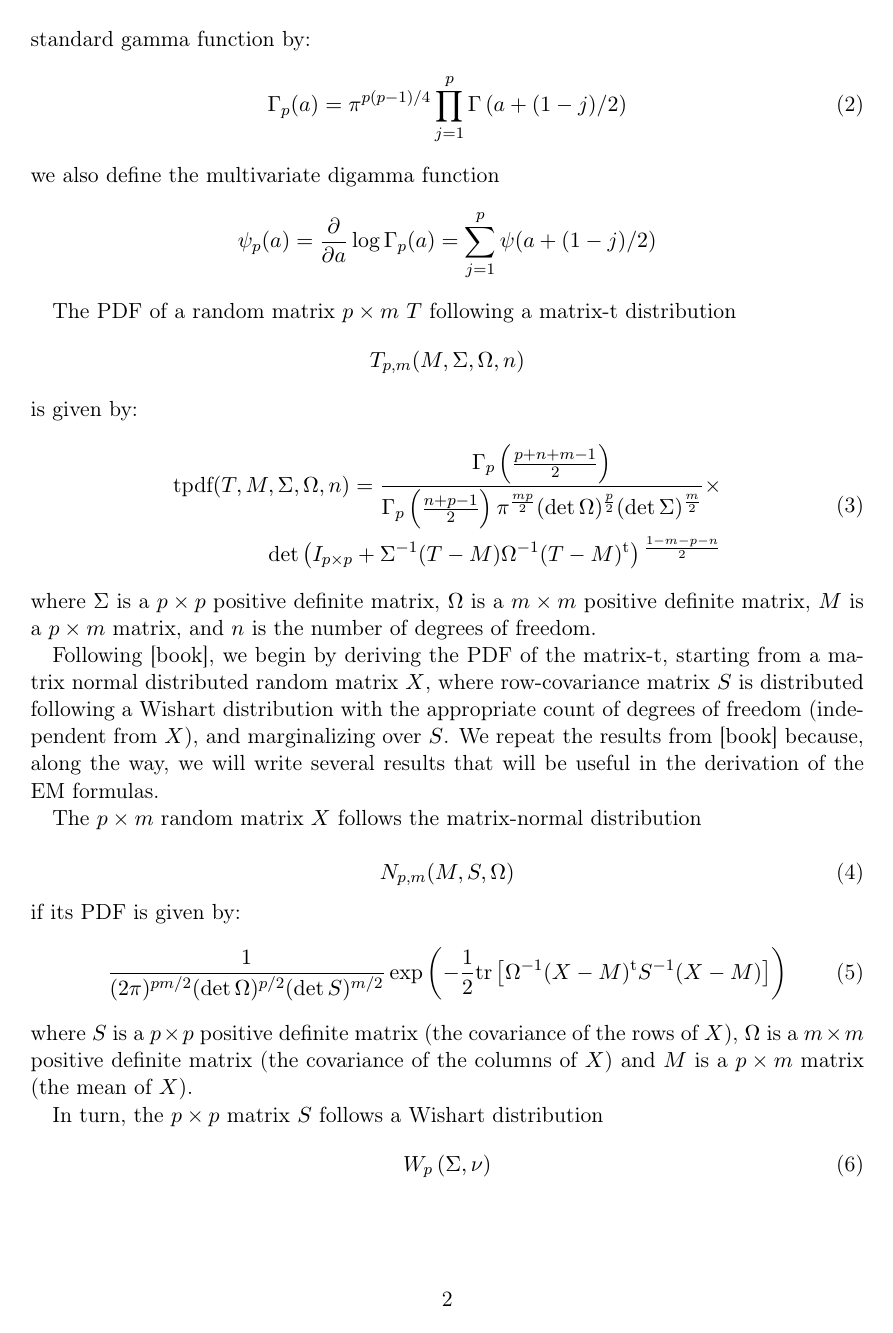
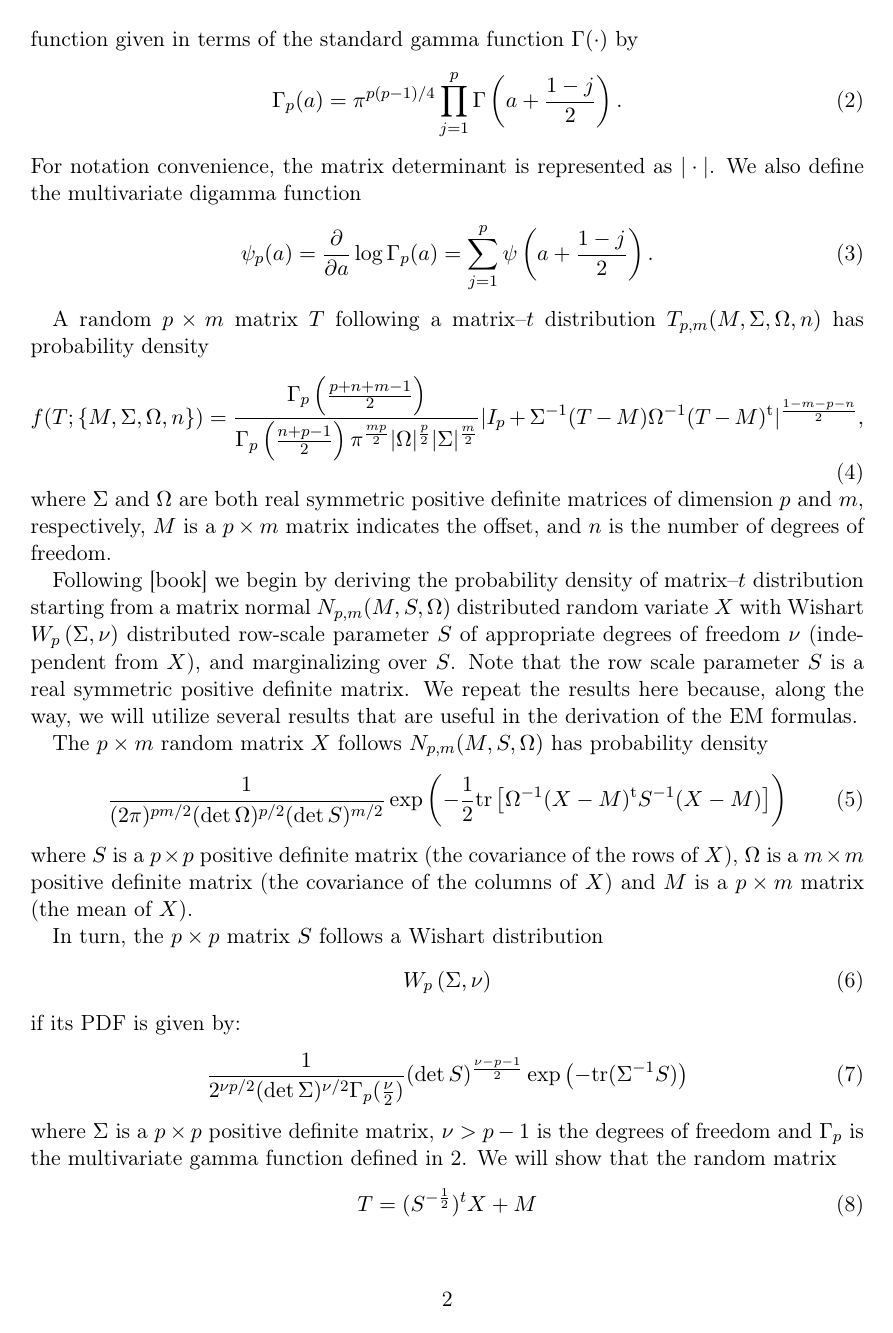
Before and after one commit to Zaharid/matrixtpaper, a LaTeX paper (paper.tex): page 2 of 5. Compiled offline with pdfLaTeX.

Commit message:
Minor adjustments.

```diff
--- a/paper.tex
+++ b/paper.tex
@@ -44,43 +42,25 @@ matrices, $A$ is a $p\times p$ nonsingular matrix, and the multivariate
-gamma function $\Gamma_{p}(a)$ is given in terms of the standard
-gamma function by:
+where the domain of integration of $S$ is the set of real symmetric positive definite
+matrices with dimension $p$, $A$ is a $p\times p$ nonsingular matrix, and $\Gamma_{p}(\cdot)$ is the multivariate gamma function given in terms of the standard gamma function $\Gamma(\cdot)$ by
 \begin{equation}
-\Gamma_{p}(a)=\pi^{p(p-1)/4}\prod_{j=1}^{p}\Gamma\left(a+(1-j)/2\right)\label{eq:multgammadef}
+\Gamma_{p}(a)=\pi^{p(p-1)/4}\prod_{j=1}^{p}\Gamma\left(a+\frac{1-j}{2}\right).\label{eq:multgammadef}
 \end{equation}
-we also define the multivariate digamma function
-\[
-\psi_{p}(a)=\frac{\partial}{\partial a}\log\Gamma_{p}(a)=\sum_{j=1}^{p}\psi(a+(1-j)/2)
-\]
+For notation convenience, the matrix determinant is represented as $|\cdot|$. We also define the multivariate digamma function
+\begin{equation}
+\psi_{p}(a)=\frac{\partial}{\partial a}\log\Gamma_{p}(a)=\sum_{j=1}^{p}\psi\left(a+\frac{1-j}{2}\right).
+\end{equation}
 
-The PDF of a random matrix $p\times m$ $T$ following a matrix-t
-distribution
-\[
-T_{p,m}(M,\Sigma,\Omega,n)
-\]
-is given by:
+A random $p\times m$ matrix $T$ following a matrix--$t$ distribution $T_{p,m}(M,\Sigma,\Omega,n)$
+has probability density
 \begin{equation}
-\begin{split}\textrm{tpdf}(T,M,\Sigma,\Omega,n)=\frac{\Gamma_{p}\left(\frac{p+n+m-1}{2}\right)}{\Gamma_{p}\left(\frac{n+p-1}{2}\right)\pi^{\frac{mp}{2}}(\det\Omega)^{\frac{p}{2}}(\det\Sigma)^{\frac{m}{2}}}\times\\
-\det\left(I_{p\times p}+\Sigma^{-1}(T-M)\Omega^{-1}(T-M)^{\textrm{t}}\right){}^{\frac{1-m-p-n}{2}}
-\end{split}
+f(T;\left\{M,\Sigma,\Omega,n\right\})=\frac{\Gamma_{p}\left(\frac{p+n+m-1}{2}\right)}{\Gamma_{p}\left(\frac{n+p-1}{2}\right)\pi^{\frac{mp}{2}}|\Omega|^{\frac{p}{2}}|\Sigma|^{\frac{m}{2}}}
+|I_p+\Sigma^{-1}(T-M)\Omega^{-1}(T-M)^{\textrm{t}}|^{\frac{1-m-p-n}{2}},
 \label{eq:matrixtpdf}
 \end{equation}
-where $\Sigma$ is a $p\times p$ positive definite matrix, $\Omega$
-is a $m\times m$ positive definite matrix, $M$ is a $p\times m$
-matrix, and $n$ is the number of degrees of freedom.
+where $\Sigma$ and $\Omega$ are both real symmetric positive definite matrices of dimension $p$ and $m$, respectively, $M$ is a $p\times m$ matrix indicates the offset, and $n$ is the number of degrees of freedom.
 
-Following {[}book{]}, we begin by deriving the PDF of the matrix-t,
-starting from a matrix normal distributed random matrix $X$, where
-row-covariance matrix $S$ is distributed following a Wishart distribution
-with the appropriate count of degrees of freedom (independent from
-$X$), and marginalizing over $S$. We repeat the results from {[}book{]}
-because, along the way, we will write several results that will be
-useful in the derivation of the EM formulas.
+Following {[}book{]} we begin by deriving the probability density of matrix--$t$ distribution starting from a matrix normal $N_{p,m}(M,S,\Omega)$ distributed random variate $X$ with Wishart $W_{p}\left(\Sigma,\nu\right)$ distributed row-scale parameter $S$ of appropriate degrees of freedom $\nu$ (independent from $X$), and marginalizing over $S$. Note that the row scale parameter $S$ is a real symmetric positive definite matrix. We repeat the results here because, along the way, we will utilize several results that are useful in the derivation of the EM formulas.
 
-The $p\times m$ random matrix $X$ follows the matrix-normal distribution
-
-\begin{equation}
-N_{p,m}(M,S,\Omega)\label{eq:ndist}
-\end{equation}
-if its PDF is given by:
+The $p\times m$ random matrix $X$ follows $N_{p,m}(M,S,\Omega)$ has probability density
 \begin{equation}
 \frac{1}{(2\pi)^{pm/2}(\det\Omega)^{p/2}(\det S)^{m/2}}\exp\left(-\frac{1}{2}\textrm{tr}\left[\Omega^{-1}(X-M)^{\textrm{t}}S^{-1}(X-M)\right]\right)\label{eq:ndistpdf}
 \end{equation}
```
Also changed, not shown: paper.tex (16 more changed lines).
